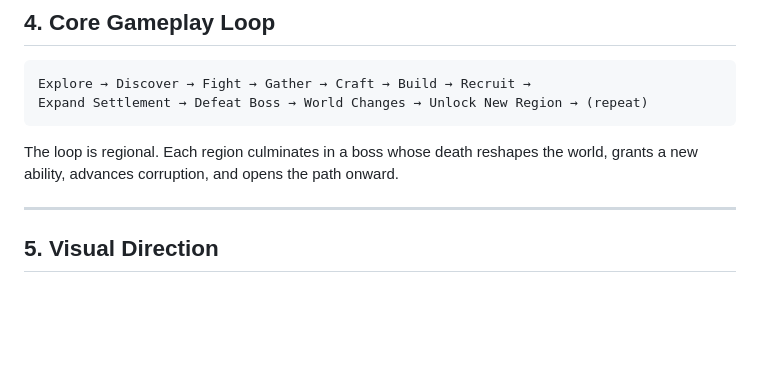
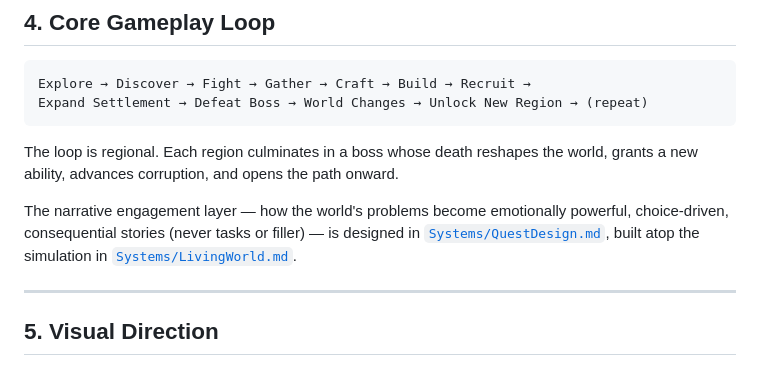
Before and after one commit to dinokegalj9-crypto/Game, a Markdown page: Docs/DesignBible.md, the part around the change. GitHub-like rendering; blank space fills up the shorter version.

```diff
--- a/Docs/DesignBible.md
+++ b/Docs/DesignBible.md
@@ -92,6 +92,11 @@ Expand Settlement → Defeat Boss → World Changes → Unlock New Region → (r
 
 The loop is regional. Each region culminates in a boss whose death reshapes the world,
 grants a new ability, advances corruption, and opens the path onward.
+
+The narrative engagement layer — how the world's problems become emotionally powerful,
+choice-driven, consequential stories (never tasks or filler) — is designed in
+[`Systems/QuestDesign.md`](Systems/QuestDesign.md), built atop the simulation in
+[`Systems/LivingWorld.md`](Systems/LivingWorld.md).
 
 ---
 
```
Also changed, not shown: Docs/Systems/LivingWorld.md (+2 -0 lines), Docs/Systems/QuestDesign.md (added, +541 -0 lines).
